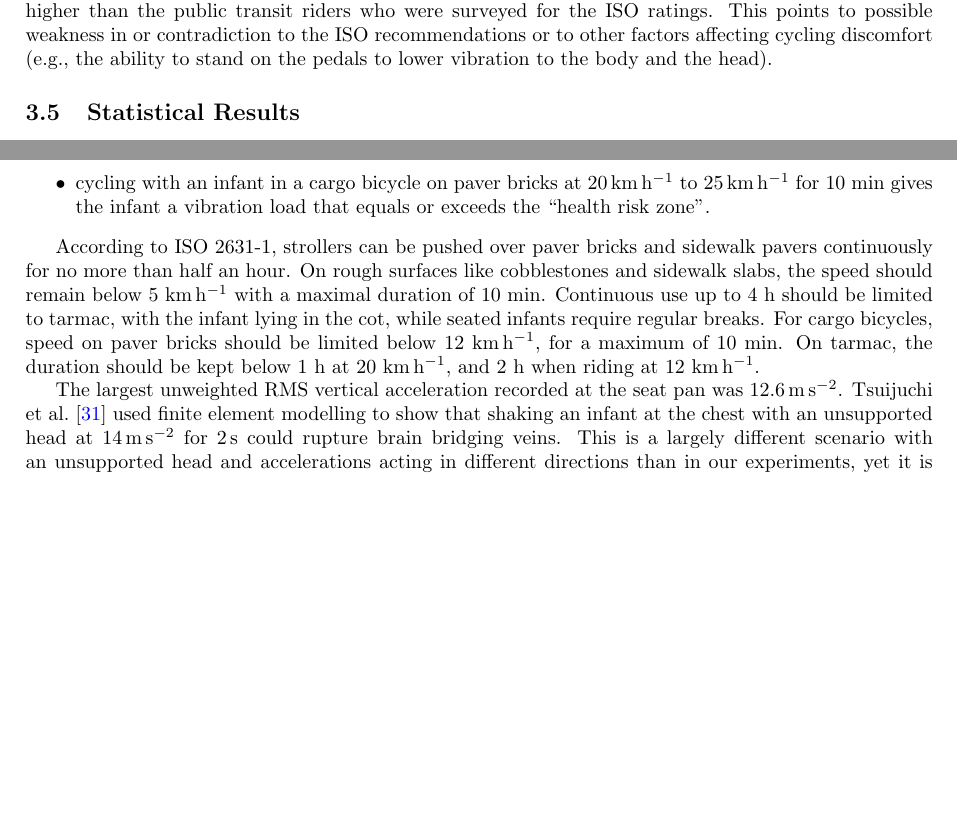
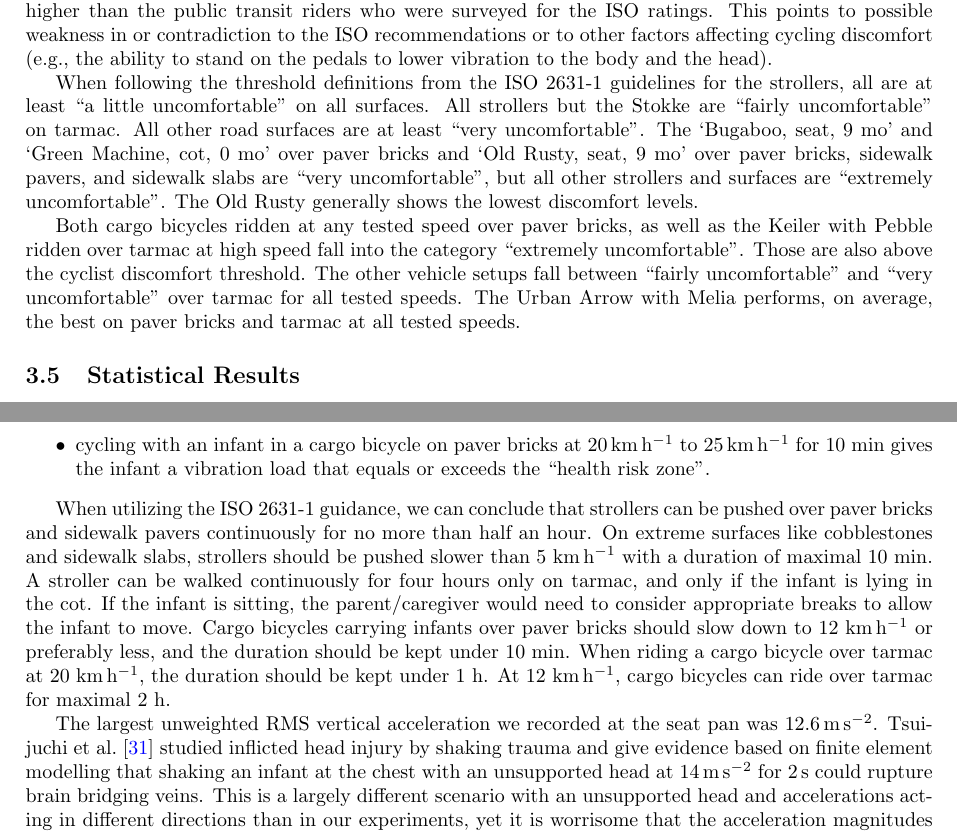
Before and after one commit to mechmotum/baby-vibration, a LaTeX paper (main.tex): two parts of pages 24 and 29 of 60, joined at a grey line, cut so that both start at the same text, the shorter picture padded with empty space. Compiled offline with pdfLaTeX.

Commit message:
Undo some of Gabriele's changes.

```diff
--- a/main.tex
+++ b/main.tex
@@ -1088,6 +1088,14 @@ ISO ratings. This points to possible weakness in or contradiction to the ISO
 recommendations or to other factors affecting cycling discomfort (e.g., the
 ability to stand on the pedals to lower vibration to the body and the head).
 
+When following the threshold definitions from the ISO~2631-1 guidelines for the
+strollers, all are at least ``a little uncomfortable'' on all surfaces. All
+strollers but the Stokke are ``fairly uncomfortable'' on tarmac. All other road
+surfaces are at least ``very uncomfortable''. The `Bugaboo, seat, 9 mo' and
+`Green Machine, cot, 0 mo' over paver bricks and `Old Rusty, seat, 9 mo' over
+paver bricks, sidewalk pavers, and sidewalk slabs are ``very uncomfortable'',
+but all other strollers and surfaces are ``extremely uncomfortable''. The Old
+Rusty generally shows the lowest discomfort levels.
 %
 \begin{figure}
   \centering
@@ -1102,6 +1110,13 @@ ability to stand on the pedals to lower vibration to the body and the head).
   \label{fig:comfort-stroller}
 \end{figure}
 
+Both cargo bicycles ridden at any tested speed over paver bricks, as well as
+the Keiler with Pebble ridden over tarmac at high speed fall into the category
+``extremely uncomfortable''. Those are also above the cyclist discomfort
+threshold. The other vehicle setups fall between ``fairly uncomfortable'' and
+``very uncomfortable'' over tarmac for all tested speeds. The Urban Arrow with
+Melia performs, on average, the best on paver bricks and tarmac at all tested
+speeds.
 %
 \begin{figure}
   \centering
@@ -1369,24 +1384,27 @@ we see that:
     that equals or exceeds the ``health risk zone''.
 \end{itemize}
 
-According to ISO~2631-1, strollers can be pushed over paver bricks and sidewalk
-pavers continuously for no more than half an hour. On rough surfaces like
-cobblestones and sidewalk slabs, the speed should remain below 5~\si{\kph} with
-a maximal duration of 10~\si{\min}. Continuous use up to 4~\si{\hour} should be
-limited to tarmac, with the infant lying in the cot, while seated infants
-require regular breaks. For cargo bicycles, speed on paver bricks should be
-limited below 12~\si{\kph}, for a maximum of 10~\si{\min}. On tarmac, the
-duration should be kept below 1~\si{\hour} at 20~\si{\kph}, and 2~\si{\hour}
-when riding at 12~\si{\kph}.
-
-The largest unweighted RMS vertical acceleration recorded at the seat pan was
-\SI{12.6}{\mps\squared}. Tsuijuchi et~al.~\cite{Tsujiuchi2014} used finite
-element modelling to show that shaking an infant at the chest with an
-unsupported head at \SI{14}{\mps\squared} for \SI{2}{\second} could rupture
-brain bridging veins. This is a largely different scenario with an unsupported
-head and accelerations acting in different directions than in our experiments,
-yet it is worrisome that the acceleration magnitudes are of the same order of
-magnitude.
+When utilizing the ISO~2631-1 guidance, we can conclude that strollers can be
+pushed over paver bricks and sidewalk pavers continuously for no more than half
+an hour. On extreme surfaces like cobblestones and sidewalk slabs, strollers
+should be pushed slower than 5~\si{\kph} with a duration of maximal
+10~\si{\min}. A stroller can be walked continuously for four hours only on
+tarmac, and only if the infant is lying in the cot. If the infant is sitting,
+the parent/caregiver would need to consider appropriate breaks to allow the
+infant to move. Cargo bicycles carrying infants over paver bricks should slow
+down to 12~\si{\kph} or preferably less, and the duration should be kept under
+10~\si{\min}. When riding a cargo bicycle over tarmac at 20~\si{\kph}, the
+duration should be kept under 1~\si{\hour}. At 12~\si{\kph}, cargo bicycles can
+ride over tarmac for maximal 2~\si{\hour}.
+
+The largest unweighted RMS vertical acceleration we recorded at the seat pan
+was \SI{12.6}{\mps\squared}. Tsuijuchi et~al.~\cite{Tsujiuchi2014} studied
+inflicted head injury by shaking trauma and give evidence based on finite
+element modelling that shaking an infant at the chest with an unsupported head
+at \SI{14}{\mps\squared} for \SI{2}{\second} could rupture brain bridging
+veins.  This is a largely different scenario with an unsupported head and
+accelerations acting in different directions than in our experiments, yet it is
+worrisome that the acceleration magnitudes are of the same order of magnitude.
 
 \subsection{Comfort}
 %
```
Also changed, not shown: main.tex (24 more changed lines).
